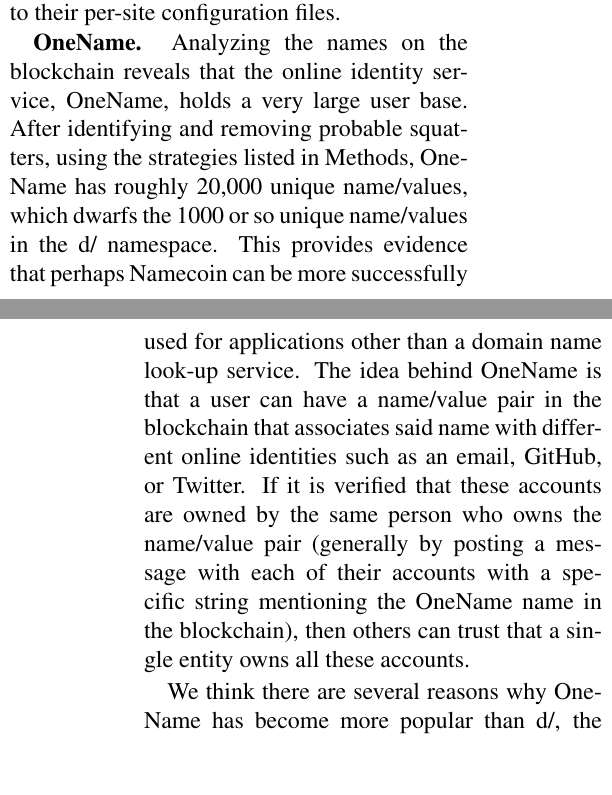
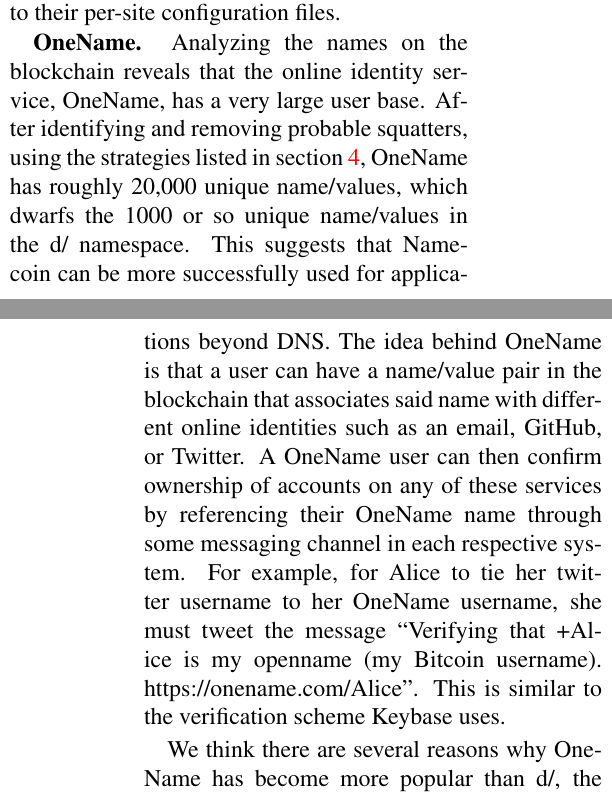
Before and after one commit to citp/namecoin-analysis, a LaTeX paper (paper/paper-namecoin.tex, which reads paper/background.tex): two parts of the columns of pages 6 and 7 of 16, joined at a grey line, cut so that both start at the same text, the shorter picture padded with empty space. Compiled offline with pdfLaTeX.

Commit message:
Make changes to OneName section.

```diff
--- a/paper/background.tex
+++ b/paper/background.tex
@@ -65,13 +65,11 @@
 Most major web servers, such as Apache, ngnix, and lighthttpd will accept connections through .bit domains with minor modifications to their per-site configuration files.
 
 {\bf OneName.}
-Analyzing the names on the blockchain reveals that the online identity service, OneName, holds a very large user base. After identifying and removing probable squatters, using the strategies listed in Methods, OneName has roughly 20,000 unique name/values, which dwarfs the 1000 or so unique name/values in the d/ namespace. This provides evidence that perhaps Namecoin can be more successfully used for applications other than a domain name look-up service. The idea behind OneName is that a user can have a name/value pair in the blockchain that associates said name with different online identities such as an email, GitHub, or Twitter. If it is verified that these accounts are owned by the same person who owns the name/value pair (generally by posting a message with each of their accounts with a specific string mentioning the OneName name in the blockchain), then others can trust that a single entity owns all these accounts.
+Analyzing the names on the blockchain reveals that the online identity service, OneName, has a very large user base. After identifying and removing probable squatters, using the strategies listed in section~\ref{sec:methods}, OneName has roughly 20,000 unique name/values, which dwarfs the 1000 or so unique name/values in the d/ namespace. This suggests that Namecoin can be more successfully used for applications beyond DNS. The idea behind OneName is that a user can have a name/value pair in the blockchain that associates said name with different online identities such as an email, GitHub, or Twitter. A OneName user can then confirm ownership of accounts on any of these services by referencing their OneName name through some messaging channel in each respective system. For example, for Alice to tie her twitter username to her OneName username, she must tweet the message ``Verifying that +Alice is my openname (my Bitcoin username). https://onename.com/Alice''. This is similar to the verification scheme Keybase uses.
 
-We think there are several reasons why OneName has become more popular than d/, the most significant of which being that OneName completely abstracts away the involvement of Namecoin. In order to make a OneName identity, a user only has to visit OneName's website to create an account. OneName takes the information given to it and puts it into a name/value pair and posts that into the Namecoin blockchain. The user doesn't need to know anything about Namecoin, have Namecoins, or even know that Namecoin is working behind the scenes in order to complete the process. One reason this model works for OneName is because name/value pairs have become quite cheap. Registering a name only costs 0.01 NMC for the token and 0.01 NMC to cover two transactions fees. It then only costs 0.005 NMC every 250 days or so to update the name/values to keep them fresh. Given the current exchange rate of Namecoin to dollars, this represents a cost of approximately one cent for OneName to post one of its user's information into the blockchain. Even with a user base as large as 20,000, OneName's expenses to cover everyone's fees total to only a few hundred dollars. OneName has made the assumption that picking up the tab on the fees is well worth sparing their users the effort of trying to use Namecoin, and it seems that this approach is successful.
+We think there are several reasons why OneName has become more popular than d/, the most significant of which being that OneName completely abstracts away the involvement of Namecoin. In order to make a OneName identity, a user only has to visit OneName's website to create an account. OneName takes the information given to it and puts it into a name/value pair and posts that into the Namecoin blockchain. The user doesn't need to know anything about Namecoin, have Namecoins, or even know that Namecoin is working behind the scenes in order to complete the process. One reason this model works for OneName is because name/value pairs have become quite cheap. Registering a name only costs 0.01 NMC for the token and 0.01 NMC to cover two transactions fees. It then only costs 0.005 NMC every 250 days or so to update the name/values to keep them fresh. Given the current exchange rate of Namecoin to dollars, this represents a cost of approximately one cent for OneName to post one of its user's information into the blockchain. Even with a user base as large as 20,000, OneName's expenses to cover everyone's fees total to only a few hundred dollars~\cite{exchangerate}. OneName has made the assumption that picking up the tab on the fees is well worth sparing their users the effort of trying to use Namecoin, and it seems that this approach is successful.
 
-This leads to our next point; it isn't the cost that prevents people from registering name/values in the Namecoin blockchain, it's the inconvenience. A user who has no Namecoins to begin with is faced with large hurdles in order to register a name. The first step is acquiring a Namecoin client. While not particularly difficult to install, the standard Namecoin client requires the user to become a Namecoin node which means they will have to download, verify, and store the entire blockchain. The next obstacle for a user is to acquire coins. This is more tricky than it appears because no exchange will sell cryptocurrencies like Namecoin or Bitcoin to users who use credit cards. This is impossible for exchanges because users can challenge the charges on their card, and the exchange can't easily provide proof that they sent the coins to an address the user controls. Assuming the user has Bitcoins, or is willing to buy Bitcoins (which still has to be done without a credit card-- it could be done in person or, more commonly, the user could use Coinbase and hook a Bitcoin wallet up to their bank account), then the user will need to convert these coins to Namecoin. Many exchanges will do this, but it isn't particularly pleasant. In our experience, after making an account, the exchange required us to wait for three days before we were allowed to convert our Bitcoins to Namecoins. At this point, the user is finally ready to start making the NAME transactions outlined in the registration protocol section. They must then either remember to update their names every 250 days, or use some software that will automatically take care of updates.
-
-This leads to an interesting question: if using Namecoins is so inconvenient that it deters potential adopters, then why does the actual system require users to pay? Most of the miners are merge mining, and the majority of their Namecoins come from the block reward, so why require a transaction fee on NAME transactions? The reason these transactions need to have associated fees is to stop squatters. Squatting is already a major issue, but it would be much worse if claiming a name was free. As it is now, if a squatter wants to register a few thousand names (as many of them do),  it represents a reasonable investment from the squatter. If the squatter has to invest a few hundred dollars, then they must feel that they can potentially earn this money back from selling some of the domains they squatted. If it costs nothing to claim a name, then the investment from the squatter is nothing, and even if they only sell one of their millions of squatted domains, then they will profit.
+If using Namecoins is so inconvenient that it deters potential adopters, then why does the actual system require users to pay? Most of the miners are merge mining, and the majority of their Namecoins come from the block reward, so why require a transaction fee on NAME transactions? The reason these transactions need to have associated fees is to stop squatters. Squatting is already a major issue, but it would be much worse if claiming a name was free. As it is now, if a squatter wants to register a few thousand names (as many of them do),  it represents a reasonable investment from the squatter. If the squatter has to invest a few hundred dollars, then they must feel that they can potentially earn this money back from selling some of the domains they squatted. If it costs nothing to claim a name, then the investment from the squatter is nothing, and even if they only sell one of their millions of squatted domains, then they will profit.
 
 The next logical step is that, because it is free, OneName should suffer from a massive number of squatters. According to the data in the blockchain, however, this is simply not true. OneName actually has a much better user to squatter ratio with only a few thousand squatters on on their namespace (including OneName itself which has also benevolently squatted some of the names in its domain space to save usernames for well known individuals). This is a result of a few different factors. The first factor contributing to this is that in order to make the name/value pairs for free, an individual needs to go through OneName. This allows OneName to implement their own anti-squatting techniques to try to prevent a single user from claiming many usernames. Additionally, because a user goes through OneName, OneName actually owns the Namecoin address that holds the token with their data. If a squatter was to squat a valuable name, they would be unable to sell it to a buyer because OneName owns it. Even if a squatter isn't intimidated by the small fee and they try to squat through the Namecoin client, squatting OneName usernames is less valuable than squatting domains in d/. A certain name in the OneName namespace is not particularly valuable because a user doesn't really need a specific name. If John Smith is using OneName, jsmith would be a pretty ideal username, but he could just as easily use jsmith1 or jsmith912. With any of these usernames, when someone searches "John Smith" in OneName, his identity will come up. This is because OneName stores an individual's actual name in the value portion of the name/value pair, and this is how most people will search for them (unlike a domain name). The name associated with this value in the blockchain is mostly just aesthetic. Finally, a squatter would be hard pressed to find buyers in this namespace. For domain names, if a user sees that a name they want is taken, they can look at the value stored on the blockchain, see that it has a squatters contact information, and contact the squatter. As discussed previously, OneName users are insulated from the Namecoin network. They would be trying to make a new account on the OneName website which would simply tell them that a particular username is taken. Even if they are willing to pay for it, they wouldn't know who to contact without having to directly engage with Namecoin themselves.
 
```
